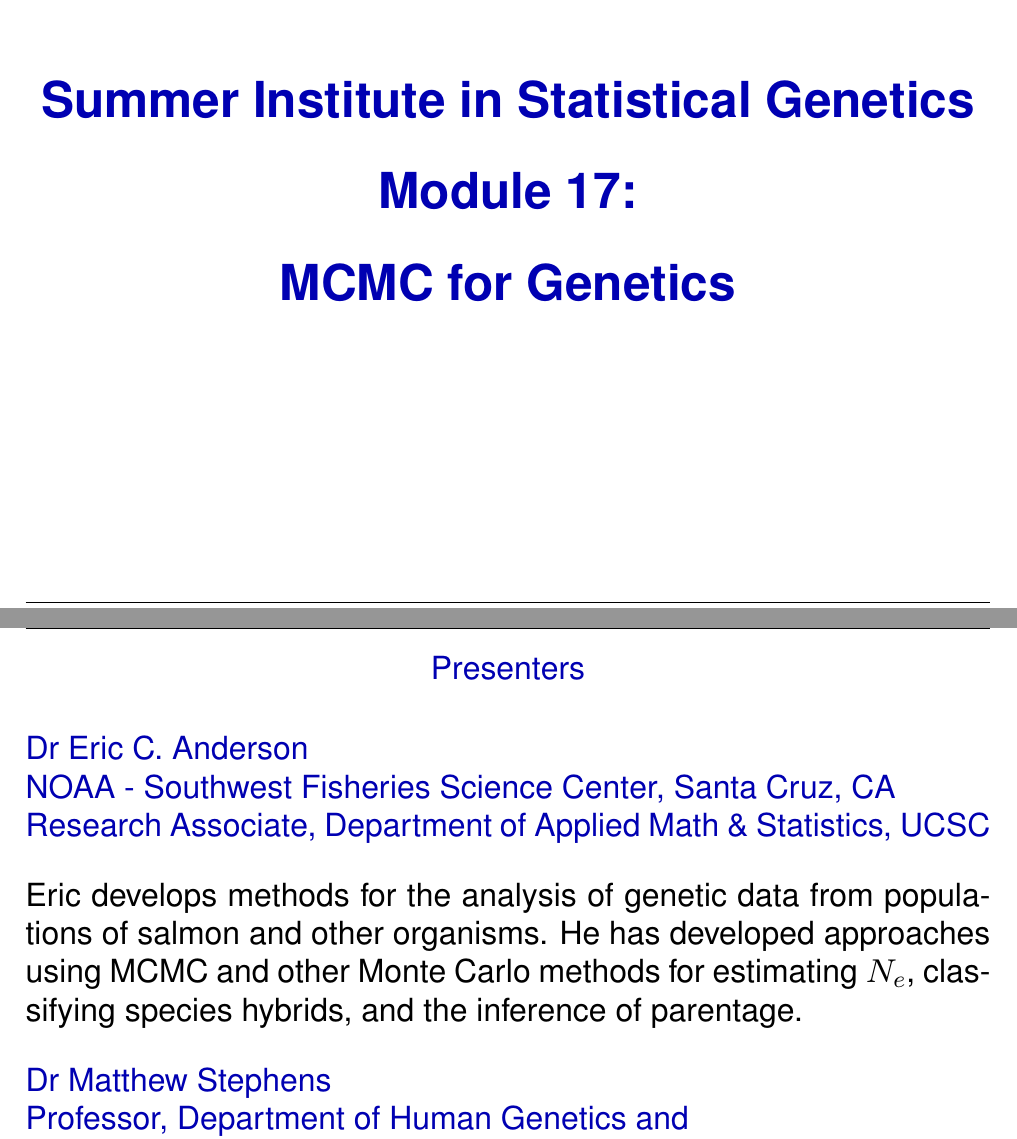
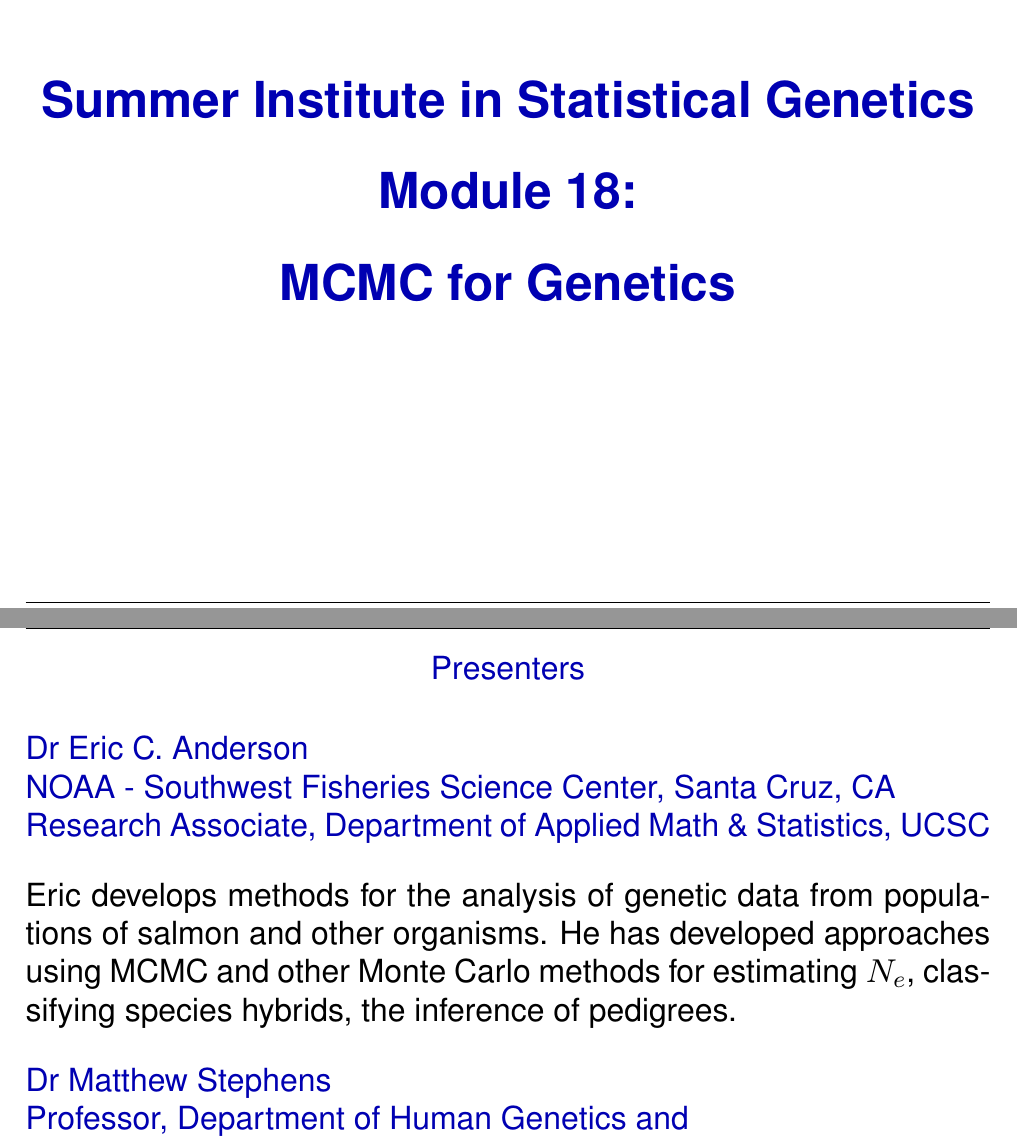
Before and after one commit to eriqande/sisg_mcmc_course, a LaTeX document (lectures/Overview.tex, which reads lectures/preamble.tex): two parts of pages 1 and 2 of 4, joined at a grey line, cut so that both start at the same text. Compiled offline with pdfLaTeX.

Commit message:
Customized for SISG 2015

```diff
--- a/lectures/Overview.tex
+++ b/lectures/Overview.tex
@@ -12,7 +12,7 @@
 NOAA - Southwest Fisheries Science Center, Santa Cruz, CA\\
 Research Associate, Department of Applied Math \& Statistics, UCSC}
 
-Eric develops methods for the analysis of genetic data from populations of salmon and other organisms.  He has developed approaches using MCMC and other Monte Carlo methods for estimating $N_e$, classifying species hybrids, and the inference of parentage.
+Eric develops methods for the analysis of genetic data from populations of salmon and other organisms.  He has developed approaches using MCMC and other Monte Carlo methods for estimating $N_e$, classifying species hybrids, the inference of pedigrees.
 
 {\color{section0}Dr Matthew Stephens\\
 Professor, Department of Human Genetics and\\
--- a/lectures/preamble.tex
+++ b/lectures/preamble.tex
@@ -29,7 +29,7 @@
 \newcommand{\coursetitlepage}{Summer Institute in Statistical Genetics
 %\newcommand{\coursetitlepage}{Brazilian Edition of the Summer \\Institute in Statistical Genetics
 
-Module 17:
+Module 18:
 
 MCMC for Genetics}
 
```
Also changed, not shown: lectures/Session1.tex (+2 -1 lines), lectures/Overview.tex (2 more changed lines), lectures/preamble.tex (2 more changed lines).
